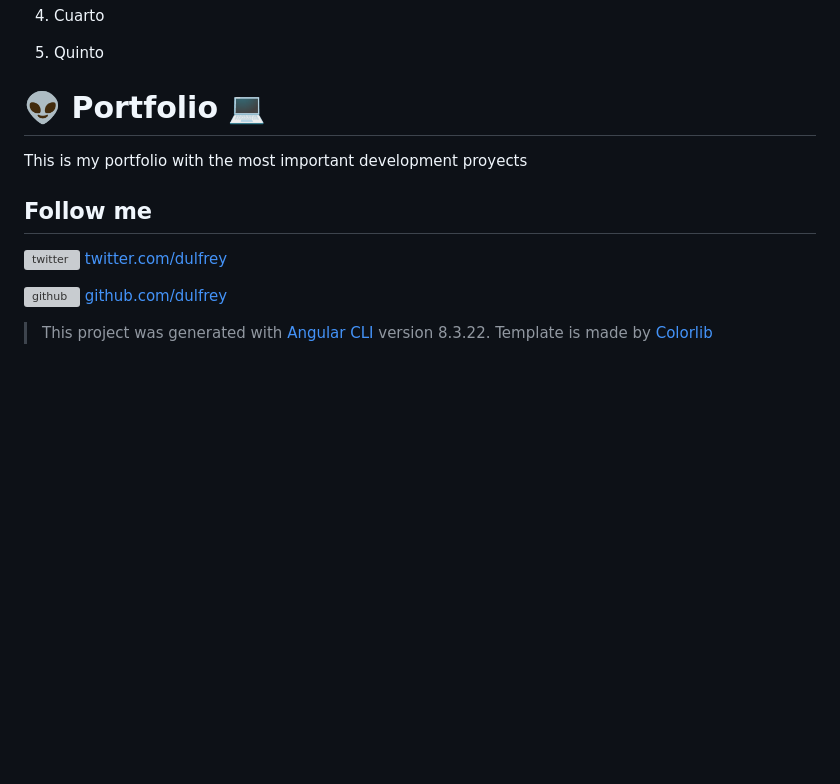
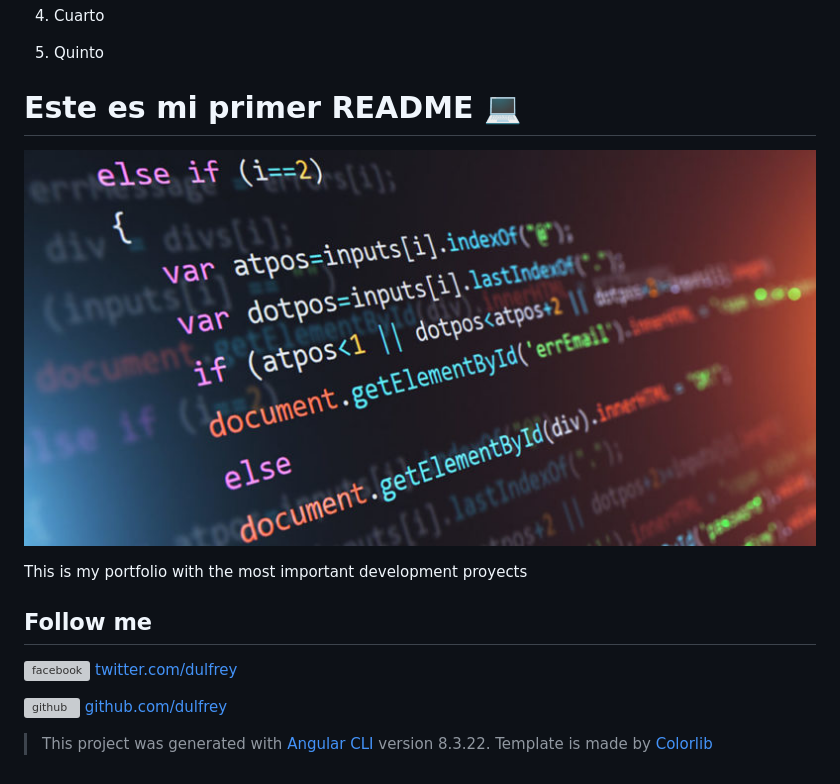
Before and after one commit to NALVARE84523/Taller8, a Markdown page: README.md, the part around the change. Rendered like a GitHub page; pictures changed too: pro.jpg (added); blank space fills up the shorter version; grey boxes are pictures that could not be loaded.

Commit message:
Insertando imagen

```diff
--- a/README.md
+++ b/README.md
@@ -7,13 +7,15 @@
 
 5. Quinto
 
-# :alien: Portfolio :computer:
+# Este es mi primer README :computer:
+
+![Screenshot](pro.jpg)
 
 This is my portfolio with the most important development proyects
 
 ## Follow me
 
-![twitter](http://i.imgur.com/tXSoThF.png)
+![facebook](http://i.imgur.com/tXSoThF.png)
 [twitter.com/dulfrey](https://twitter.com/dulfrey)
 
 ![github](http://i.imgur.com/0o48UoR.png (github icon with padding))
```
